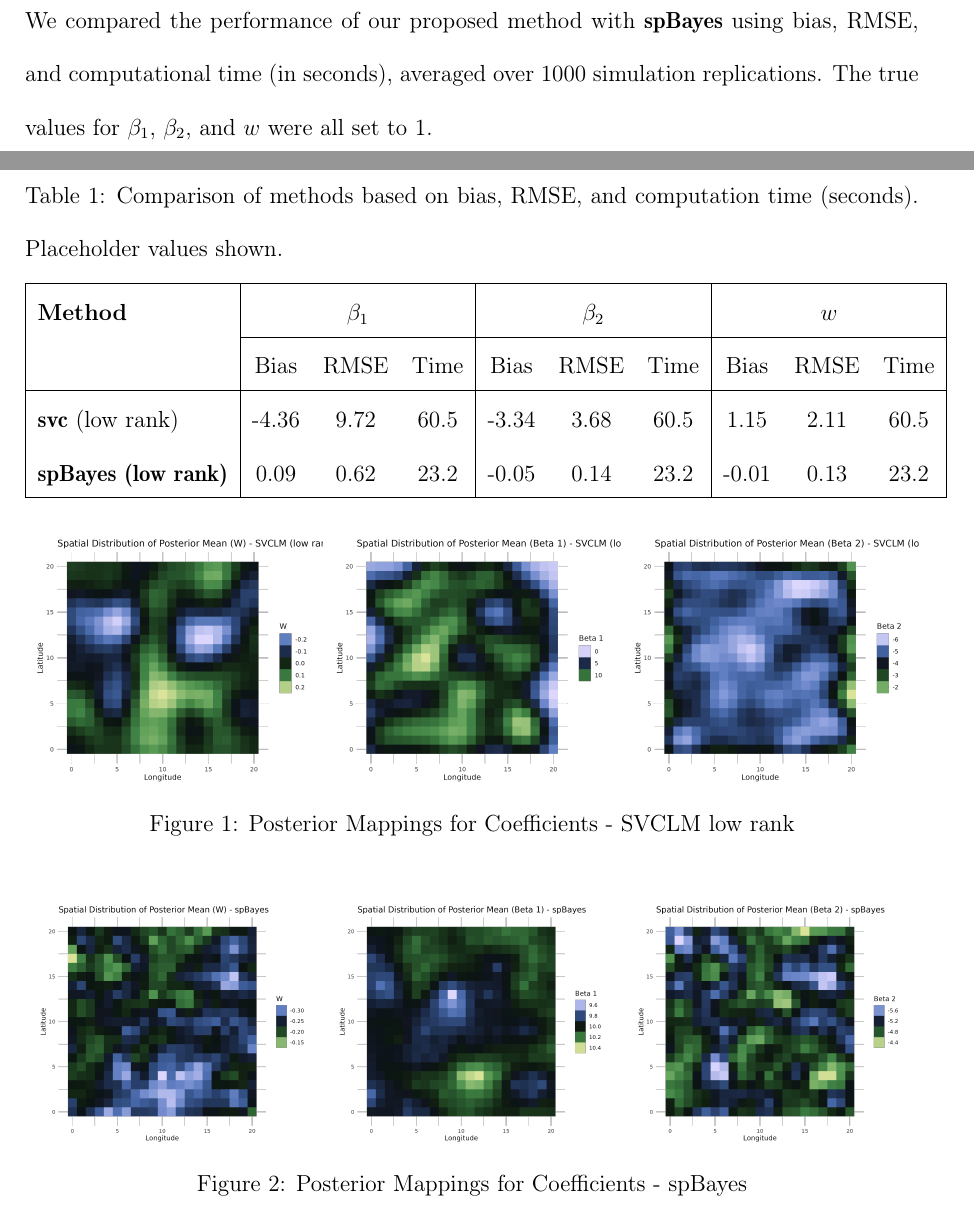
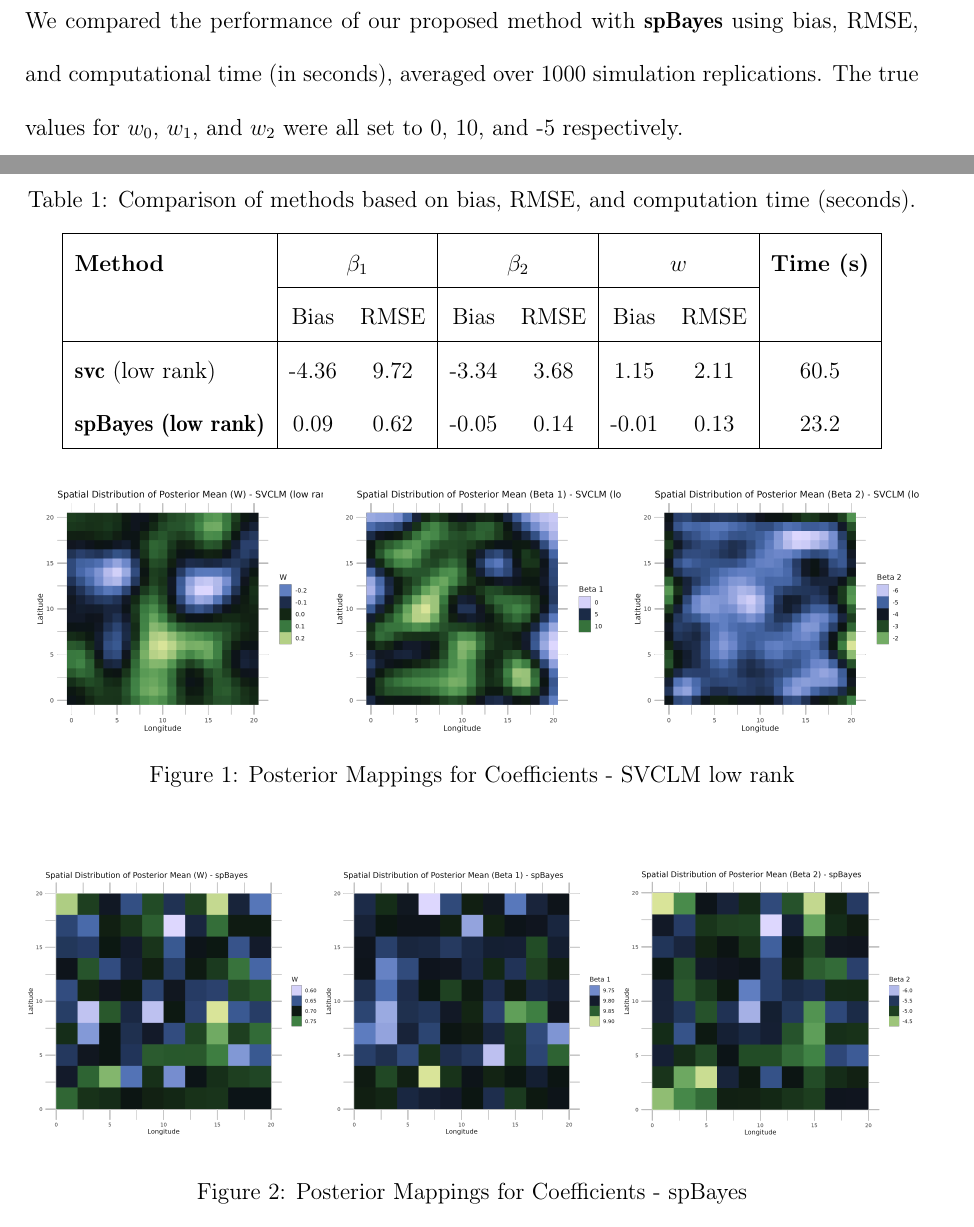
Before and after one commit to jdta95/svc, a LaTeX document (paper/paper/minipaper.tex): two parts of pages 6 and 7 of 14, joined at a grey line, cut so that both start at the same text. Compiled offline with pdfLaTeX.

Commit message:
Update minipaper.tex
updated the table

```diff
--- a/paper/paper/minipaper.tex
+++ b/paper/paper/minipaper.tex
@@ -173,31 +173,35 @@ Although knot data can be chosen manually, the \pkg{svc} package also contains a
 % \end{tabular}
 % \end{table}
 
-We compared the performance of our proposed method with \pkg{spBayes} using bias, RMSE, and computational time (in seconds), averaged over 1000 simulation replications. The true values for $ \beta_1 $, $ \beta_2 $, and $ w $ were all set to 1.
+We compared the performance of our proposed method with \pkg{spBayes} using bias, RMSE, and computational time (in seconds), averaged over 1000 simulation replications. The true values for $ w_0 $, $ w_1 $, and $ w_2 $ were all set to 0, 10, and -5 respectively.
 
 \begin{table}[ht!]
 \centering
-\caption{Comparison of methods based on bias, RMSE, and computation time (seconds). Placeholder values shown.}
+\caption{Comparison of methods based on bias, RMSE, and computation time (seconds).}
 \label{tab:method-compact}
-\begin{tabular}{|l|ccc|ccc|ccc|}
+\begin{tabular}{|l|cc|cc|cc|c|}
 \hline
 \textbf{Method}
-& \multicolumn{3}{c|}{ $ \beta_1 $ }
-& \multicolumn{3}{c|}{ $ \beta_2 $ }
-& \multicolumn{3}{c|}{ $ w $ } \\
-\cline{2-10}
-& Bias & RMSE & Time
-& Bias & RMSE & Time
-& Bias & RMSE & Time \\
+& \multicolumn{2}{c|}{$\beta_1$}
+& \multicolumn{2}{c|}{$\beta_2$}
+& \multicolumn{2}{c|}{$w$}
+& \textbf{Time (s)} \\
+\cline{2-7}
+& Bias & RMSE
+& Bias & RMSE
+& Bias & RMSE
+& \\
 \hline
 \pkg{svc} (low rank)
-& -4.36 & 9.72 & 60.5
-& -3.34 & 3.68 & 60.5
-& 1.15 & 2.11 & 60.5 \\
+& -4.36 & 9.72
+& -3.34 & 3.68
+& 1.15 & 2.11
+& 60.5 \\
 \pkg{spBayes (low rank)}
-& 0.09 & 0.62 & 23.2
-& -0.05 & 0.14 & 23.2
-& -0.01 & 0.13 & 23.2 \\
+& 0.09 & 0.62
+& -0.05 & 0.14
+& -0.01 & 0.13
+& 23.2 \\
 \hline
 \end{tabular}
 \end{table}
@@ -212,7 +216,7 @@ We compared the performance of our proposed method with \pkg{spBayes} using bias
 
 \begin{figure}[H]
  \centering
- \includegraphics[width=\textwidth]{../../figures/spBayes_sim.png}
+ \includegraphics[width=\textwidth]{../../figures/spBayes_combined.png}
  \caption{Posterior Mappings for Coefficients - spBayes}
  \label{fig:spBayesA}
  \end{figure}
```
